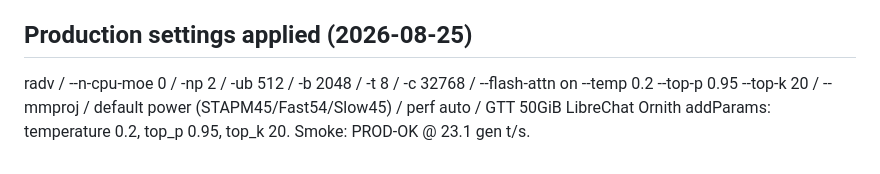
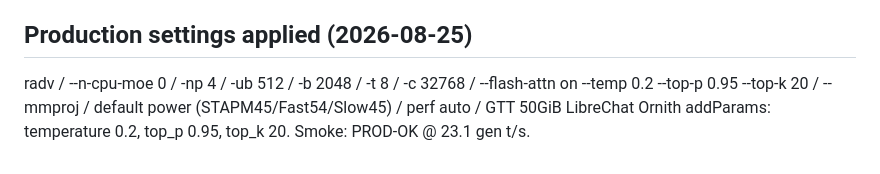
Before and after one commit to Snicker85022/huh-, a Markdown page: docs/ornith_doe_report_2026-08-25.md, the part around the change. Drawn GitHub-style.

Commit message:
Record -np 4 as standard production config (confirmed live; corrects stale -np 2 in DOE report)

```diff
--- a/docs/ornith_doe_report_2026-08-25.md
+++ b/docs/ornith_doe_report_2026-08-25.md
@@ -421,6 +421,6 @@ length,pos,ok,pp_tps,gen_tps,prompt_n,wall,expected,got,consistency_ok,consisten
     shared); with --no-mmap the weights are copied into GTT (gtt_used ~27GB). No speed difference measured.
 
 ## Production settings applied (2026-08-25)
-radv / --n-cpu-moe 0 / -np 2 / -ub 512 / -b 2048 / -t 8 / -c 32768 / --flash-attn on
+radv / --n-cpu-moe 0 / -np 4 / -ub 512 / -b 2048 / -t 8 / -c 32768 / --flash-attn on
 --temp 0.2 --top-p 0.95 --top-k 20 / --mmproj / default power (STAPM45/Fast54/Slow45) / perf auto / GTT 50GiB
 LibreChat Ornith addParams: temperature 0.2, top_p 0.95, top_k 20. Smoke: PROD-OK @ 23.1 gen t/s.
```
Also changed, not shown: docs/production_config.md (added, +24 -0 lines).
